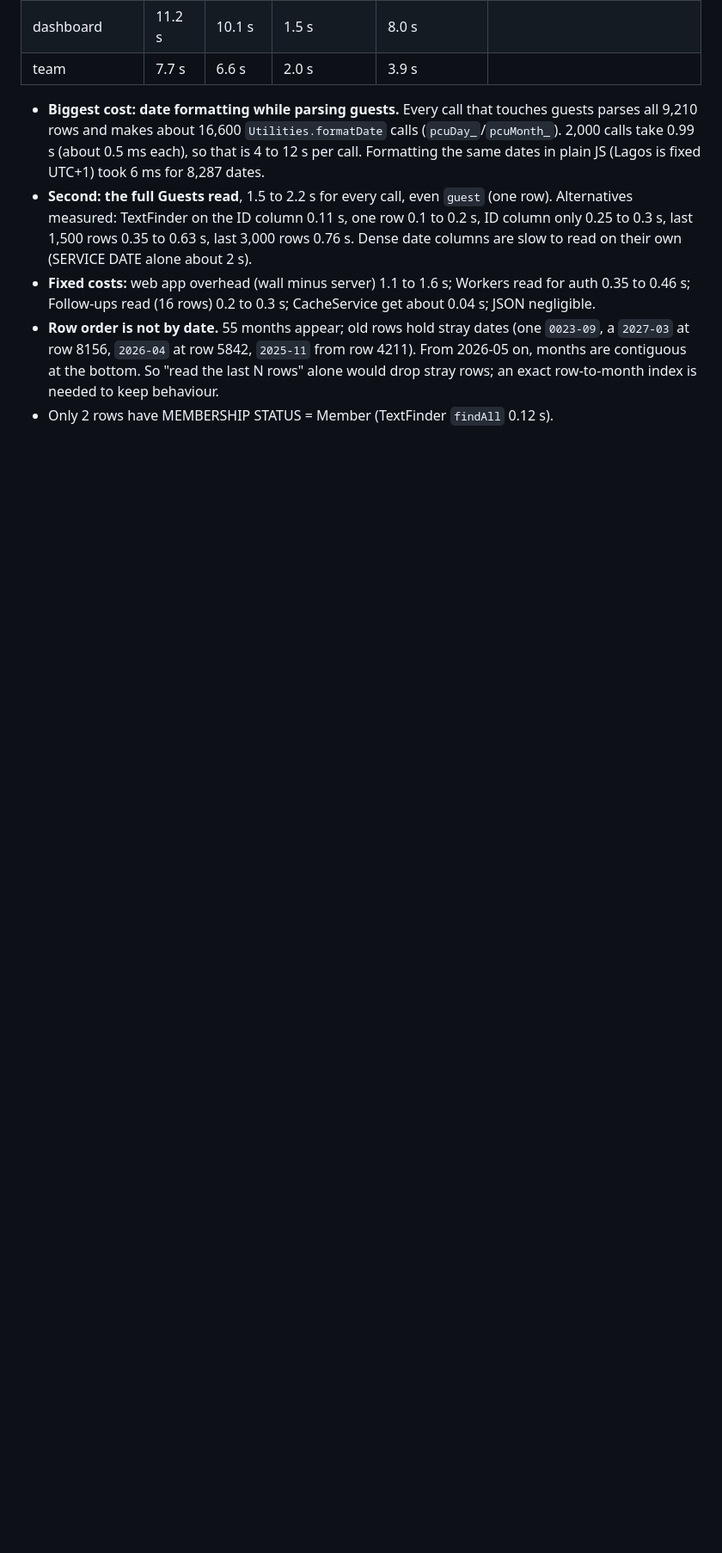
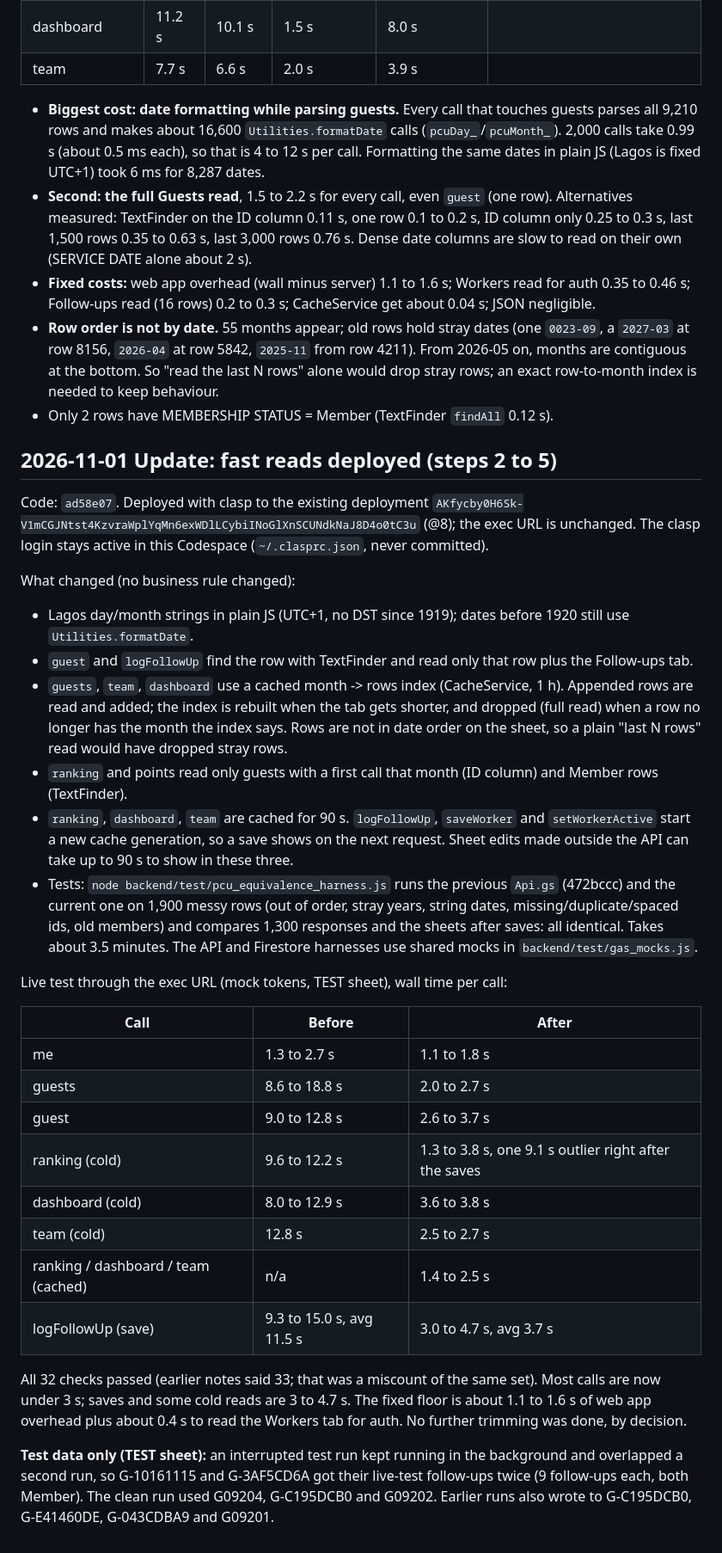
Before and after one commit to Sthmpe/pcu-connect, a Markdown page: SESSION.md, the part around the change. Shown at 86% size. Drawn GitHub-style; blank space fills up the shorter version.

Commit message:
docs: before and after timings for the fast backend reads
Co-Authored-By: Claude Opus 5.5 <noreply@anthropic.com>

```diff
--- a/SESSION.md
+++ b/SESSION.md
@@ -441,3 +441,45 @@ Measured live with the opt-in profiler (`"profile": true`, mock tokens only). Wa
   `2026-04` at row 5842, `2025-11` from row 4211). From 2026-05 on, months are contiguous at the bottom. So "read the
   last N rows" alone would drop stray rows; an exact row-to-month index is needed to keep behaviour.
 - Only 2 rows have MEMBERSHIP STATUS = Member (TextFinder `findAll` 0.12 s).
+
+## 2026-11-01 Update: fast reads deployed (steps 2 to 5)
+
+Code: `ad58e07`. Deployed with clasp to the existing deployment
+`AKfycby0H6Sk-V1mCGJNtst4KzvraWplYqMn6exWDlLCybiINoGlXnSCUNdkNaJ8D4o0tC3u` (@8); the exec URL is unchanged.
+The clasp login stays active in this Codespace (`~/.clasprc.json`, never committed).
+
+What changed (no business rule changed):
+- Lagos day/month strings in plain JS (UTC+1, no DST since 1919); dates before 1920 still use `Utilities.formatDate`.
+- `guest` and `logFollowUp` find the row with TextFinder and read only that row plus the Follow-ups tab.
+- `guests`, `team`, `dashboard` use a cached month -> rows index (CacheService, 1 h). Appended rows are read and
+  added; the index is rebuilt when the tab gets shorter, and dropped (full read) when a row no longer has the month the
+  index says. Rows are not in date order on the sheet, so a plain "last N rows" read would have dropped stray rows.
+- `ranking` and points read only guests with a first call that month (ID column) and Member rows (TextFinder).
+- `ranking`, `dashboard`, `team` are cached for 90 s. `logFollowUp`, `saveWorker` and `setWorkerActive` start a new
+  cache generation, so a save shows on the next request. Sheet edits made outside the API can take up to 90 s to show
+  in these three.
+- Tests: `node backend/test/pcu_equivalence_harness.js` runs the previous `Api.gs` (472bccc) and the current one on
+  1,900 messy rows (out of order, stray years, string dates, missing/duplicate/spaced ids, old members) and compares
+  1,300 responses and the sheets after saves: all identical. Takes about 3.5 minutes. The API and Firestore harnesses
+  use shared mocks in `backend/test/gas_mocks.js`.
+
+Live test through the exec URL (mock tokens, TEST sheet), wall time per call:
+
+| Call | Before | After |
+|---|---|---|
+| me | 1.3 to 2.7 s | 1.1 to 1.8 s |
+| guests | 8.6 to 18.8 s | 2.0 to 2.7 s |
+| guest | 9.0 to 12.8 s | 2.6 to 3.7 s |
+| ranking (cold) | 9.6 to 12.2 s | 1.3 to 3.8 s, one 9.1 s outlier right after the saves |
+| dashboard (cold) | 8.0 to 12.9 s | 3.6 to 3.8 s |
+| team (cold) | 12.8 s | 2.5 to 2.7 s |
+| ranking / dashboard / team (cached) | n/a | 1.4 to 2.5 s |
+| logFollowUp (save) | 9.3 to 15.0 s, avg 11.5 s | 3.0 to 4.7 s, avg 3.7 s |
+
+All 32 checks passed (earlier notes said 33; that was a miscount of the same set). Most calls are now under 3 s;
+saves and some cold reads are 3 to 4.7 s. The fixed floor is about 1.1 to 1.6 s of web app overhead plus about
+0.4 s to read the Workers tab for auth. No further trimming was done, by decision.
+
+**Test data only (TEST sheet):** an interrupted test run kept running in the background and overlapped a second run,
+so G-10161115 and G-3AF5CD6A got their live-test follow-ups twice (9 follow-ups each, both Member). The clean run used
+G09204, G-C195DCB0 and G09202. Earlier runs also wrote to G-C195DCB0, G-E41460DE, G-043CDBA9 and G09201.
```
